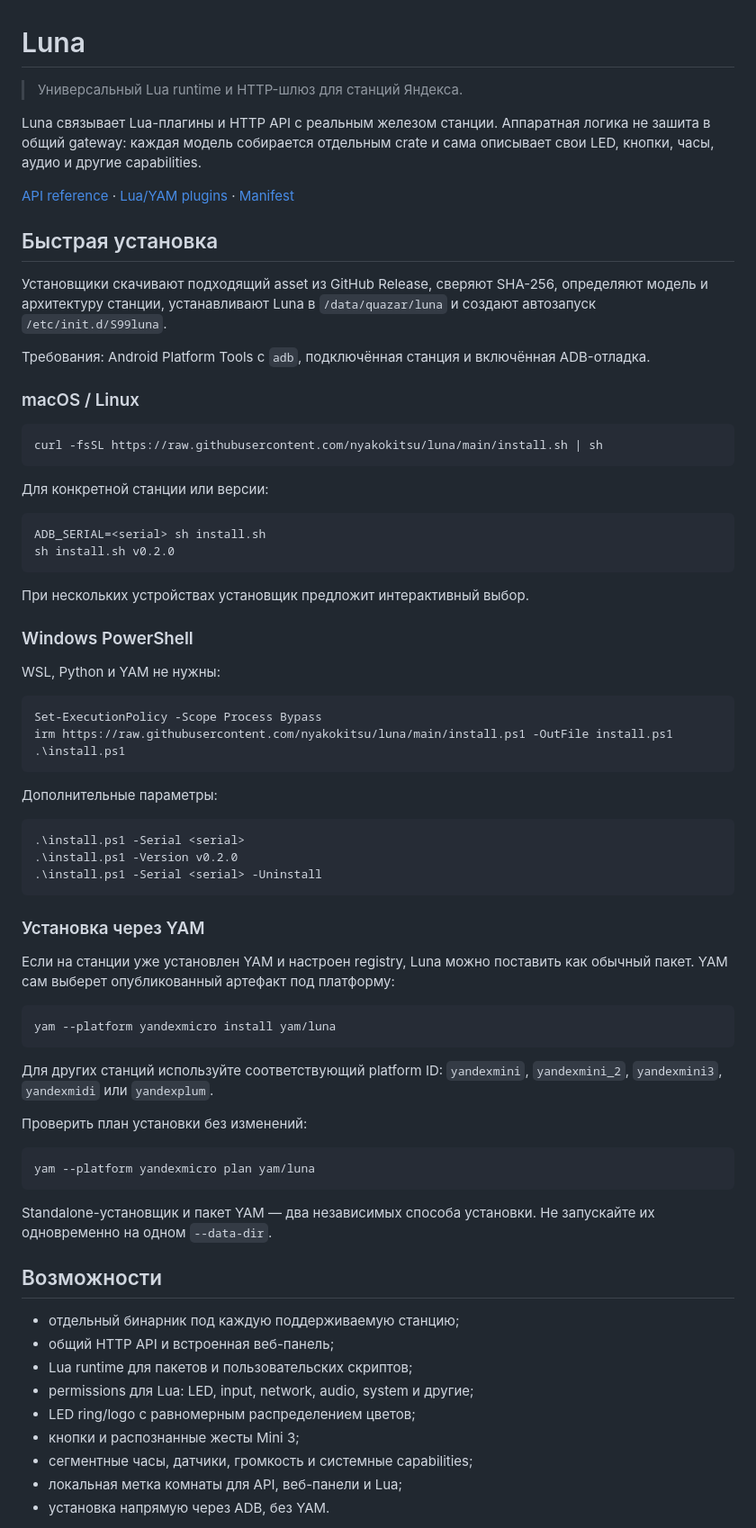
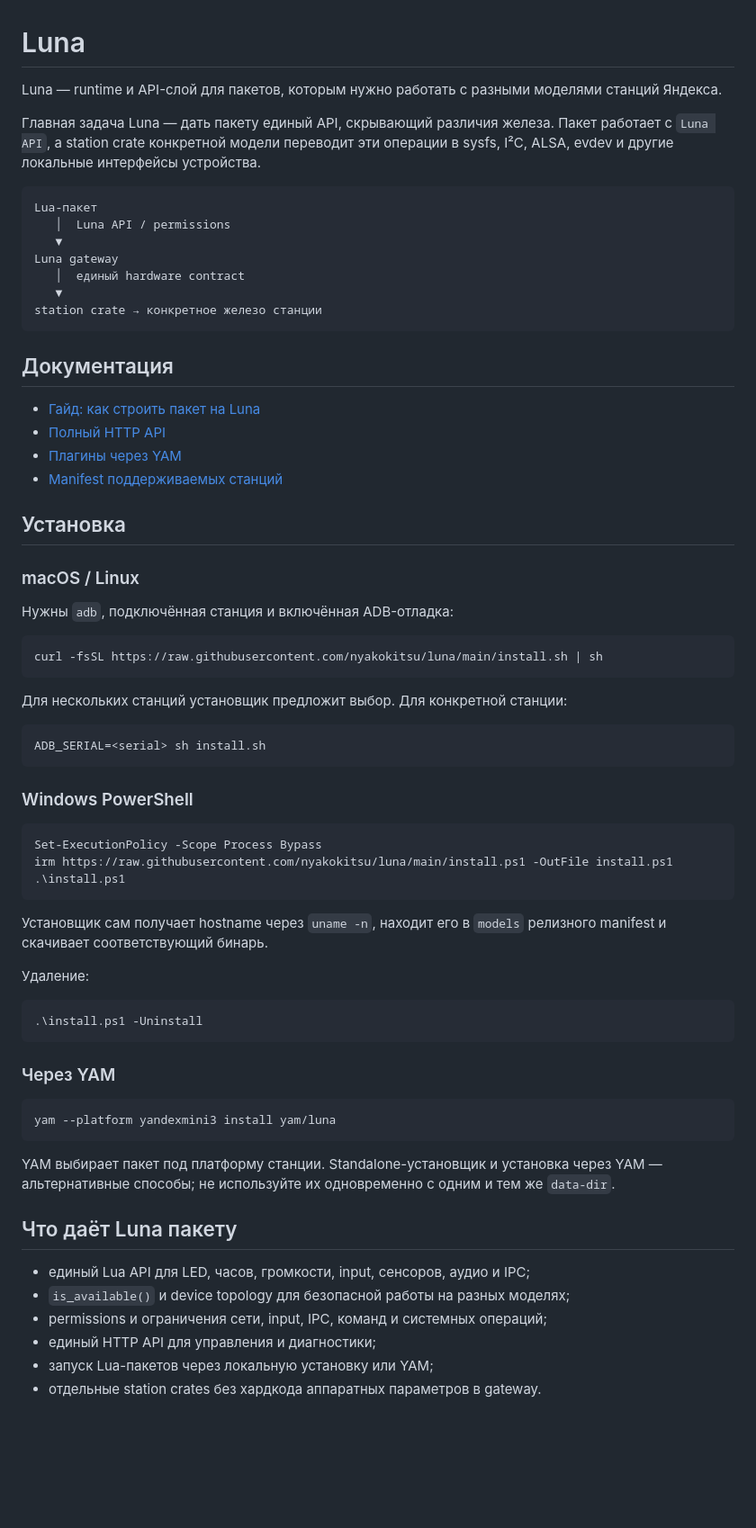
Before and after one commit to SPAWNRYS-ban/luna, a Markdown page: README.md, the part around one of its changes. Shown at 90% size. GitHub-like rendering; blank space fills up the shorter version.

Commit message:
docs: clarify Luna package architecture and integration

````diff
--- a/README.md
+++ b/README.md
@@ -1,40 +1,46 @@
 # Luna
 
-> Универсальный Lua runtime и HTTP-шлюз для станций Яндекса.
+Luna — runtime и API-слой для пакетов, которым нужно работать с разными
+моделями станций Яндекса.
 
-Luna связывает Lua-плагины и HTTP API с реальным железом станции. Аппаратная
-логика не зашита в общий gateway: каждая модель собирается отдельным crate и
-сама описывает свои LED, кнопки, часы, аудио и другие capabilities.
+Главная задача Luna — дать пакету единый API, скрывающий различия железа.
+Пакет работает с `Luna API`, а station crate конкретной модели переводит эти
+операции в sysfs, I²C, ALSA, evdev и другие локальные интерфейсы устройства.
 
-[API reference](docs/API.md) · [Lua/YAM plugins](docs/PLUGINS.md) · [Manifest](luna-manifest.json)
+```text
+Lua-пакет
+   │  Luna API / permissions
+   ▼
+Luna gateway
+   │  единый hardware contract
+   ▼
+station crate → конкретное железо станции
+```
 
-## Быстрая установка
+## Документация
 
-Установщики скачивают подходящий asset из GitHub Release, сверяют SHA-256,
-определяют модель и архитектуру станции, устанавливают Luna в
-`/data/quazar/luna` и создают автозапуск `/etc/init.d/S99luna`.
+- [Гайд: как строить пакет на Luna](docs/PACKAGE_GUIDE.md)
+- [Полный HTTP API](docs/API.md)
+- [Плагины через YAM](docs/PLUGINS.md)
+- [Manifest поддерживаемых станций](luna-manifest.json)
 
-Требования: Android Platform Tools с `adb`, подключённая станция и включённая
-ADB-отладка.
+## Установка
 
 ### macOS / Linux
+
+Нужны `adb`, подключённая станция и включённая ADB-отладка:
 
 ```sh
 curl -fsSL https://raw.githubusercontent.com/nyakokitsu/luna/main/install.sh | sh
 ```
 
-Для конкретной станции или версии:
+Для нескольких станций установщик предложит выбор. Для конкретной станции:
 
 ```sh
 ADB_SERIAL=<serial> sh install.sh
-sh install.sh v0.2.0
 ```
 
-При нескольких устройствах установщик предложит интерактивный выбор.
-
 ### Windows PowerShell
-
-WSL, Python и YAM не нужны:
 
 ```powershell
 Set-ExecutionPolicy -Scope Process Bypass
@@ -42,44 +48,31 @@ irm https://raw.githubusercontent.com/nyakokitsu/luna/main/install.ps1 -OutFile
 .\install.ps1
 ```
 
-Дополнительные параметры:
+Установщик сам получает hostname через `uname -n`, находит его в `models`
+релизного manifest и скачивает соответствующий бинарь.
+
+Удаление:
 
 ```powershell
-.\install.ps1 -Serial <serial>
-.\install.ps1 -Version v0.2.0
-.\install.ps1 -Serial <serial> -Uninstall
+.\install.ps1 -Uninstall
 ```
 
-### Установка через YAM
-
-Если на станции уже установлен YAM и настроен registry, Luna можно поставить
-как обычный пакет. YAM сам выберет опубликованный артефакт под платформу:
+### Через YAM
 
 ```sh
-yam --platform yandexmicro install yam/luna
+yam --platform yandexmini3 install yam/luna
 ```
 
-Для других станций используйте соответствующий platform ID: `yandexmini`,
-`yandexmini_2`, `yandexmini3`, `yandexmidi` или `yandexplum`.
+YAM выбирает пакет под платформу станции. Standalone-установщик и установка
+через YAM — альтернативные способы; не используйте их одновременно с одним
+и тем же `data-dir`.
 
-Проверить план установки без изменений:
+## Что даёт Luna пакету
 
-```sh
-yam --platform yandexmicro plan yam/luna
-```
+- единый Lua API для LED, часов, громкости, input, сенсоров, аудио и IPC;
+- `is_available()` и device topology для безопасной работы на разных моделях;
+- permissions и ограничения сети, input, IPC, команд и системных операций;
+- единый HTTP API для управления и диагностики;
+- запуск Lua-пакетов через локальную установку или YAM;
+- отдельные station crates без хардкода аппаратных параметров в gateway.
 
-Standalone-установщик и пакет YAM — два независимых способа установки. Не
-запускайте их одновременно на одном `--data-dir`.
-
-## Возможности
-
-- отдельный бинарник под каждую поддерживаемую станцию;
-- общий HTTP API и встроенная веб-панель;
-- Lua runtime для пакетов и пользовательских скриптов;
-- permissions для Lua: LED, input, network, audio, system и другие;
-- LED ring/logo с равномерным распределением цветов;
-- кнопки и распознанные жесты Mini 3;
-- сегментные часы, датчики, громкость и системные capabilities;
-- локальная метка комнаты для API, веб-панели и Lua;
-- установка напрямую через ADB, без YAM.
-
````
Also changed, not shown: other parts of README.md (+18 -124 lines), docs/PACKAGE_GUIDE.md (added, +307 -0 lines).
